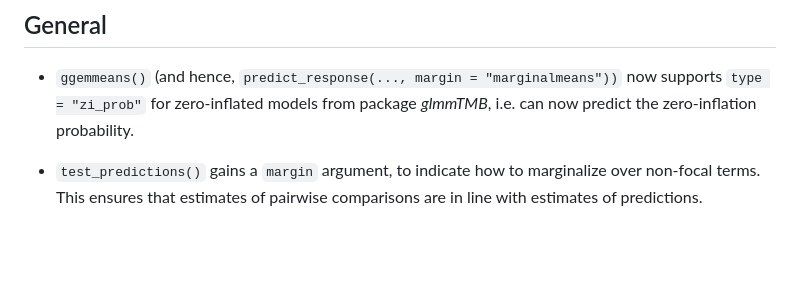
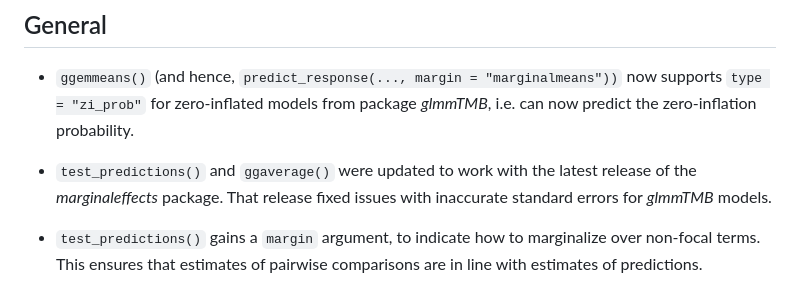
Before and after one commit to strengejacke/ggeffects, a Markdown page: NEWS.md, the part around the change. Rendered like a GitHub page; blank space fills up the shorter version.

```diff
--- a/NEWS.md
+++ b/NEWS.md
@@ -5,6 +5,10 @@
 * `ggemmeans()` (and hence, `predict_response(..., margin = "marginalmeans"))`
   now supports `type = "zi_prob"` for zero-inflated models from package *glmmTMB*,
   i.e. can now predict the zero-inflation probability.
+
+* `test_predictions()` and `ggaverage()` were updated to work with the latest
+  release of the *marginaleffects* package. That release fixed issues with
+  inaccurate standard errors for *glmmTMB* models.
 
 * `test_predictions()` gains a `margin` argument, to indicate how to marginalize
   over non-focal terms. This ensures that estimates of pairwise comparisons are
```
Also changed, not shown: README.md (+3 -11 lines), man/figures/unnamed-chunk-6-1.png, 13 other files.
